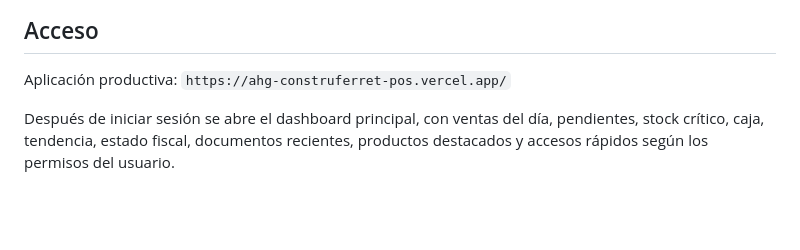
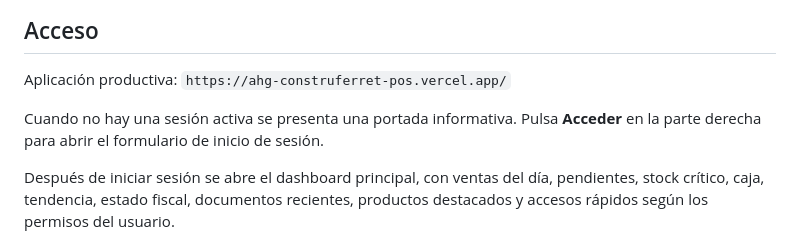
Before and after one commit to SharkzZzin/ahg-construferret-pos-actualizado, a Markdown page: MANUAL_USUARIO_INSTALACION.md, the part around the change. GitHub-like rendering; blank space fills up the shorter version.

```diff
--- a/MANUAL_USUARIO_INSTALACION.md
+++ b/MANUAL_USUARIO_INSTALACION.md
@@ -7,6 +7,8 @@ Esta guía reúne los puntos de entrada de la documentación vigente del sistema
 ## Acceso
 
 Aplicación productiva: `https://ahg-construferret-pos.vercel.app/`
+
+Cuando no hay una sesión activa se presenta una portada informativa. Pulsa **Acceder** en la parte derecha para abrir el formulario de inicio de sesión.
 
 Después de iniciar sesión se abre el dashboard principal, con ventas del día, pendientes, stock crítico, caja, tendencia, estado fiscal, documentos recientes, productos destacados y accesos rápidos según los permisos del usuario.
 
```
Also changed, not shown: README.md (+3 -3 lines), docs/manuales/MANUAL_USUARIO.md (+13 -2 lines), docs/manuales/capturas/00-portada-acceso.png (added), 6 other files.
